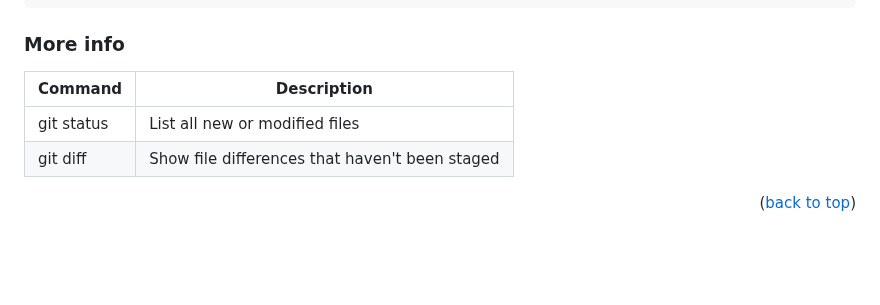
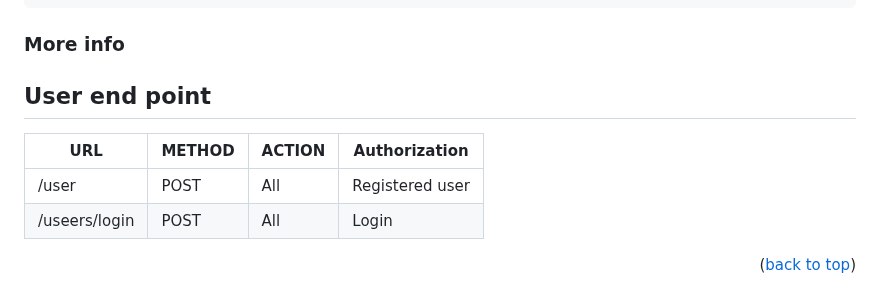
Before and after one commit to alexkuf/nodemodule, a Markdown page: README.md, the part around the change. GitHub-like rendering; blank space fills up the shorter version.

```diff
--- a/README.md
+++ b/README.md
@@ -34,10 +34,12 @@ _Chalk should only 4.1.2 version._
 
 
 ### More info
-| Command | Description |
-| --- | --- |
-| git status | List all new or modified files |
-| git diff | Show file differences that haven't been staged |
+
+## User end point
+| URL | METHOD | ACTION | Authorization|
+| --- | --- | --- | --- |
+| /user | POST | All | Registered user|
+| /useers/login | POST | All | Login
 
 
 
```
